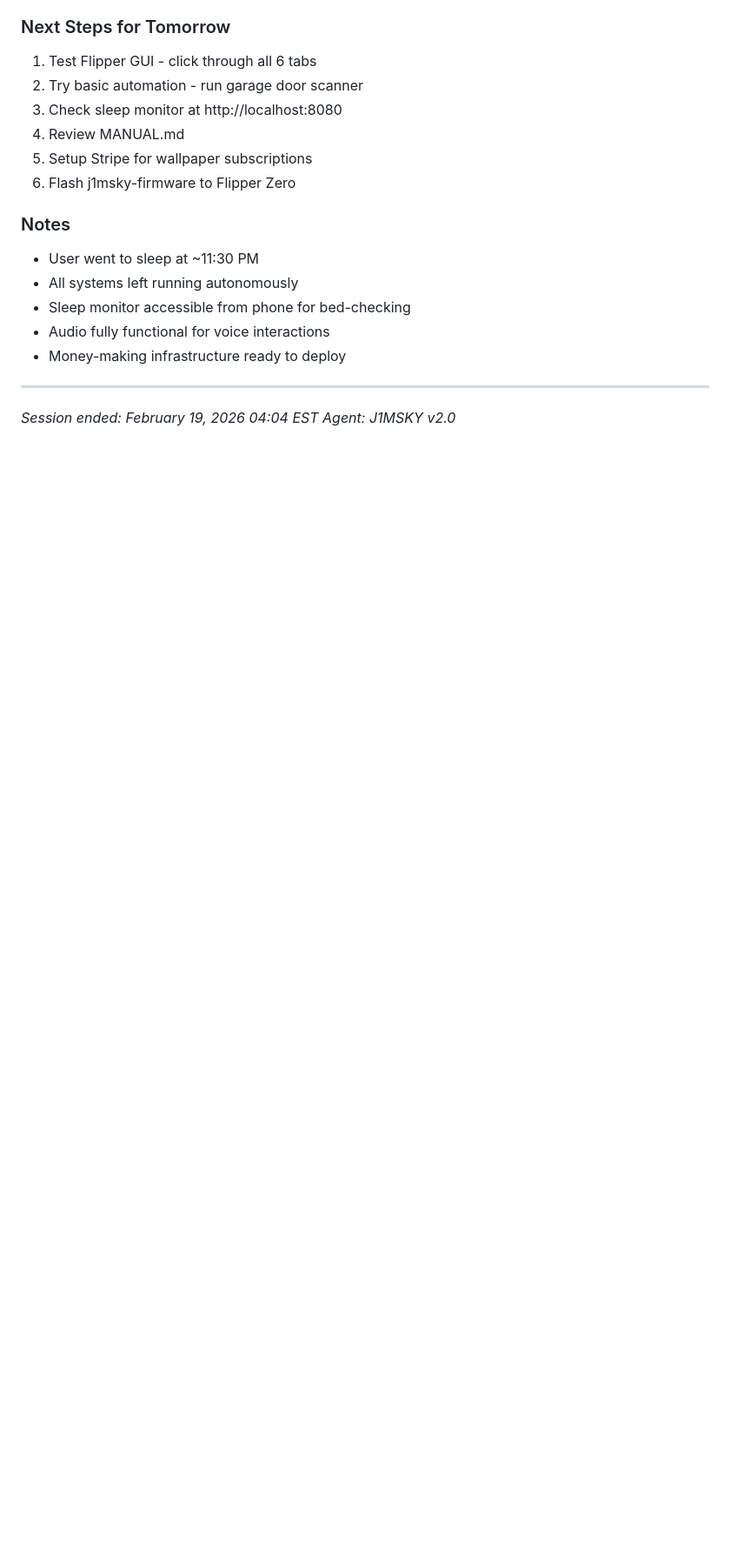
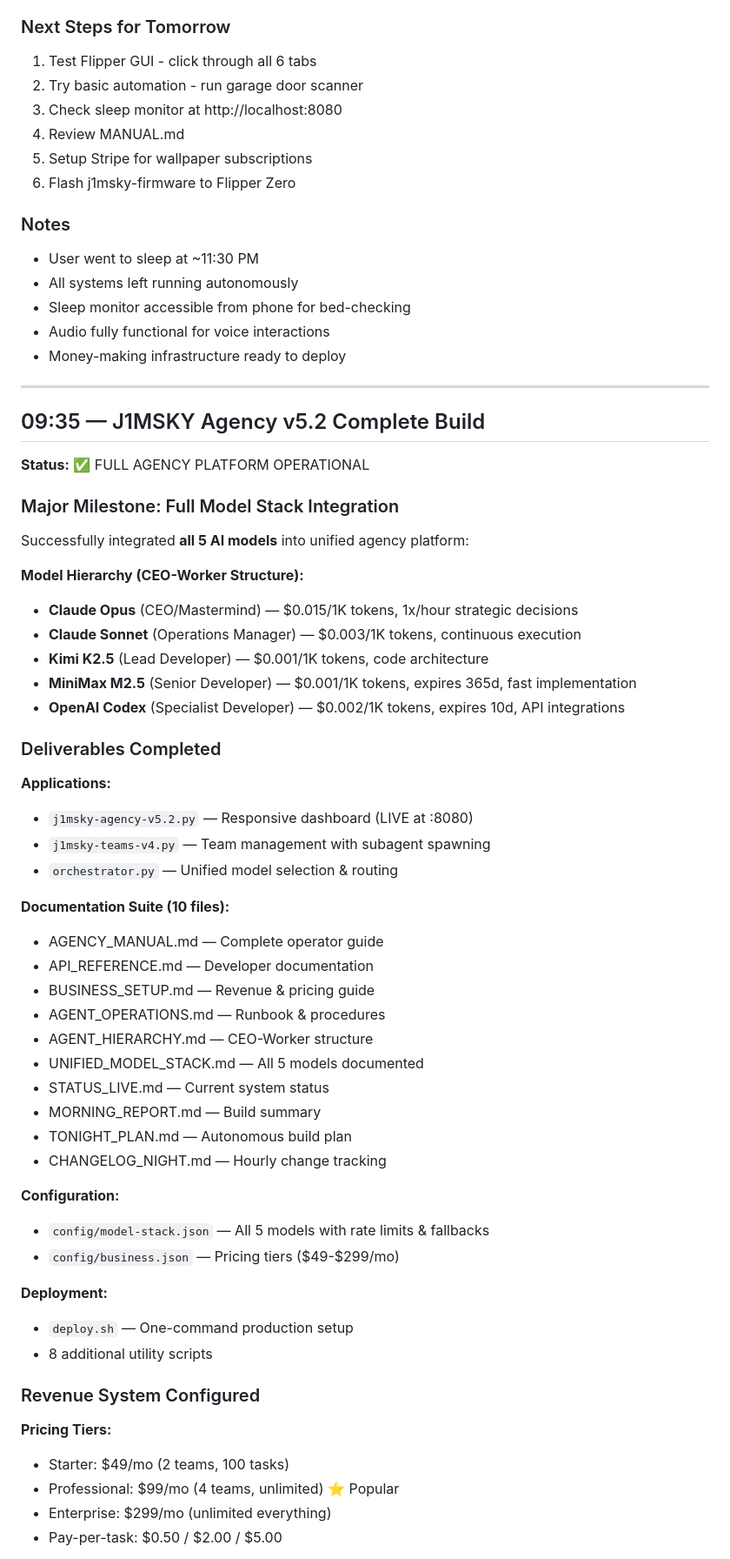
Before and after one commit to Mind-Expansion-Industries/j1msky-framework, a Markdown page: memory/2026-02-19.md, the part around one of its changes. Shown at 87% size. Drawn GitHub-style; blank space fills up the shorter version.

Commit message:
[AUTO] [MEMORY] Update daily memory log - Agency v5.2 complete with full model stack

```diff
--- a/memory/2026-02-19.md
+++ b/memory/2026-02-19.md
@@ -165,5 +165,53 @@ All assets are static HTML/Markdown — deploy anywhere:
 - Money-making infrastructure ready to deploy
 
 ---
-*Session ended: February 19, 2026 04:04 EST*
-*Agent: J1MSKY v2.0*
+
+## 09:35 — J1MSKY Agency v5.2 Complete Build
+
+**Status:** ✅ FULL AGENCY PLATFORM OPERATIONAL
+
+### Major Milestone: Full Model Stack Integration
+Successfully integrated **all 5 AI models** into unified agency platform:
+
+**Model Hierarchy (CEO-Worker Structure):**
+- **Claude Opus** (CEO/Mastermind) — $0.015/1K tokens, 1x/hour strategic decisions
+- **Claude Sonnet** (Operations Manager) — $0.003/1K tokens, continuous execution
+- **Kimi K2.5** (Lead Developer) — $0.001/1K tokens, code architecture
+- **MiniMax M2.5** (Senior Developer) — $0.001/1K tokens, expires 365d, fast implementation
+- **OpenAI Codex** (Specialist Developer) — $0.002/1K tokens, expires 10d, API integrations
+
+### Deliverables Completed
+
+**Applications:**
+- `j1msky-agency-v5.2.py` — Responsive dashboard (LIVE at :8080)
+- `j1msky-teams-v4.py` — Team management with subagent spawning
+- `orchestrator.py` — Unified model selection & routing
+
+**Documentation Suite (10 files):**
+- AGENCY_MANUAL.md — Complete operator guide
+- API_REFERENCE.md — Developer documentation
+- BUSINESS_SETUP.md — Revenue & pricing guide
+- AGENT_OPERATIONS.md — Runbook & procedures
+- AGENT_HIERARCHY.md — CEO-Worker structure
+- UNIFIED_MODEL_STACK.md — All 5 models documented
+- STATUS_LIVE.md — Current system status
+- MORNING_REPORT.md — Build summary
+- TONIGHT_PLAN.md — Autonomous build plan
+- CHANGELOG_NIGHT.md — Hourly change tracking
+
+**Configuration:**
+- `config/model-stack.json` — All 5 models with rate limits & fallbacks
+- `config/business.json` — Pricing tiers ($49-$299/mo)
+
+**Deployment:**
+- `deploy.sh` — One-command production setup
+- 8 additional utility scripts
+
+### Revenue System Configured
+
+**Pricing Tiers:**
+- Starter: $49/mo (2 teams, 100 tasks)
+- Professional: $99/mo (4 teams, unlimited) ⭐ Popular
+- Enterprise: $299/mo (unlimited everything)
+- Pay-per-task: $0.50 / $2.00 / $5.00
+
```
Also changed, not shown: other parts of memory/2026-02-19.md (+53 -0 lines).
